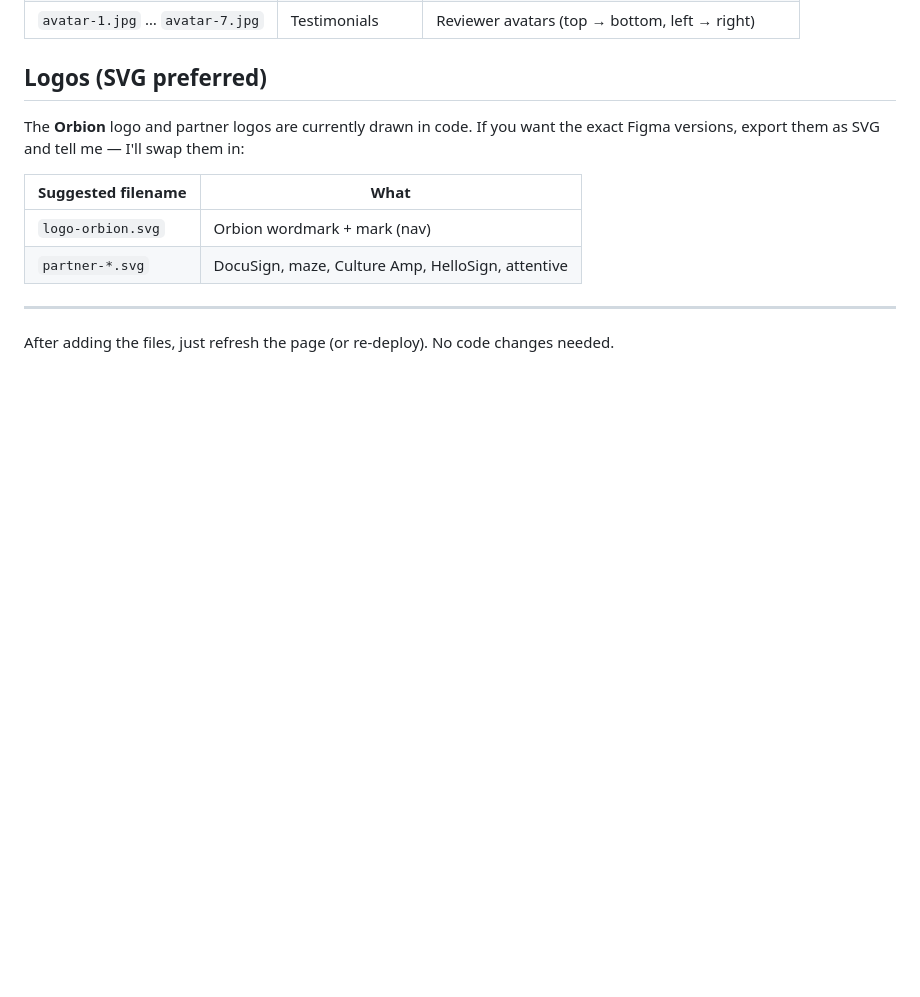
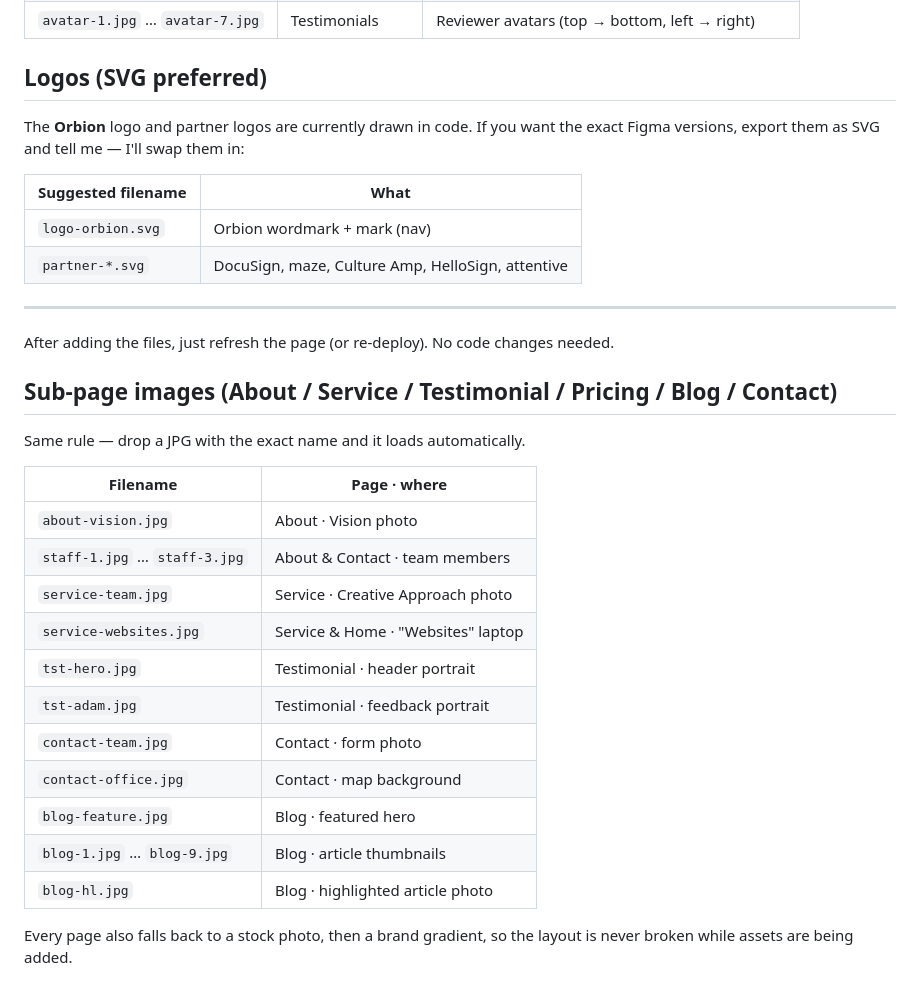
Before and after one commit to bqirr01/Orbion, a Markdown page: assets/img/README.md, the part around the change. Rendered like a GitHub page; blank space fills up the shorter version.

Commit message:
Document sub-page image assets in the export guide
Co-Authored-By: Claude Opus 4.8 <noreply@anthropic.com>
Claude-Session: https://claude.ai/code/session_01YCjNGXdcRKcv2ZgQchoPPp

```diff
--- a/assets/img/README.md
+++ b/assets/img/README.md
@@ -48,3 +48,23 @@ Figma versions, export them as SVG and tell me — I'll swap them in:
 
 ---
 After adding the files, just refresh the page (or re-deploy). No code changes needed.
+
+## Sub-page images (About / Service / Testimonial / Pricing / Blog / Contact)
+Same rule — drop a JPG with the exact name and it loads automatically.
+
+| Filename | Page · where |
+|---|---|
+| `about-vision.jpg` | About · Vision photo |
+| `staff-1.jpg` … `staff-3.jpg` | About & Contact · team members |
+| `service-team.jpg` | Service · Creative Approach photo |
+| `service-websites.jpg` | Service & Home · "Websites" laptop |
+| `tst-hero.jpg` | Testimonial · header portrait |
+| `tst-adam.jpg` | Testimonial · feedback portrait |
+| `contact-team.jpg` | Contact · form photo |
+| `contact-office.jpg` | Contact · map background |
+| `blog-feature.jpg` | Blog · featured hero |
+| `blog-1.jpg` … `blog-9.jpg` | Blog · article thumbnails |
+| `blog-hl.jpg` | Blog · highlighted article photo |
+
+Every page also falls back to a stock photo, then a brand gradient, so the
+layout is never broken while assets are being added.
```
